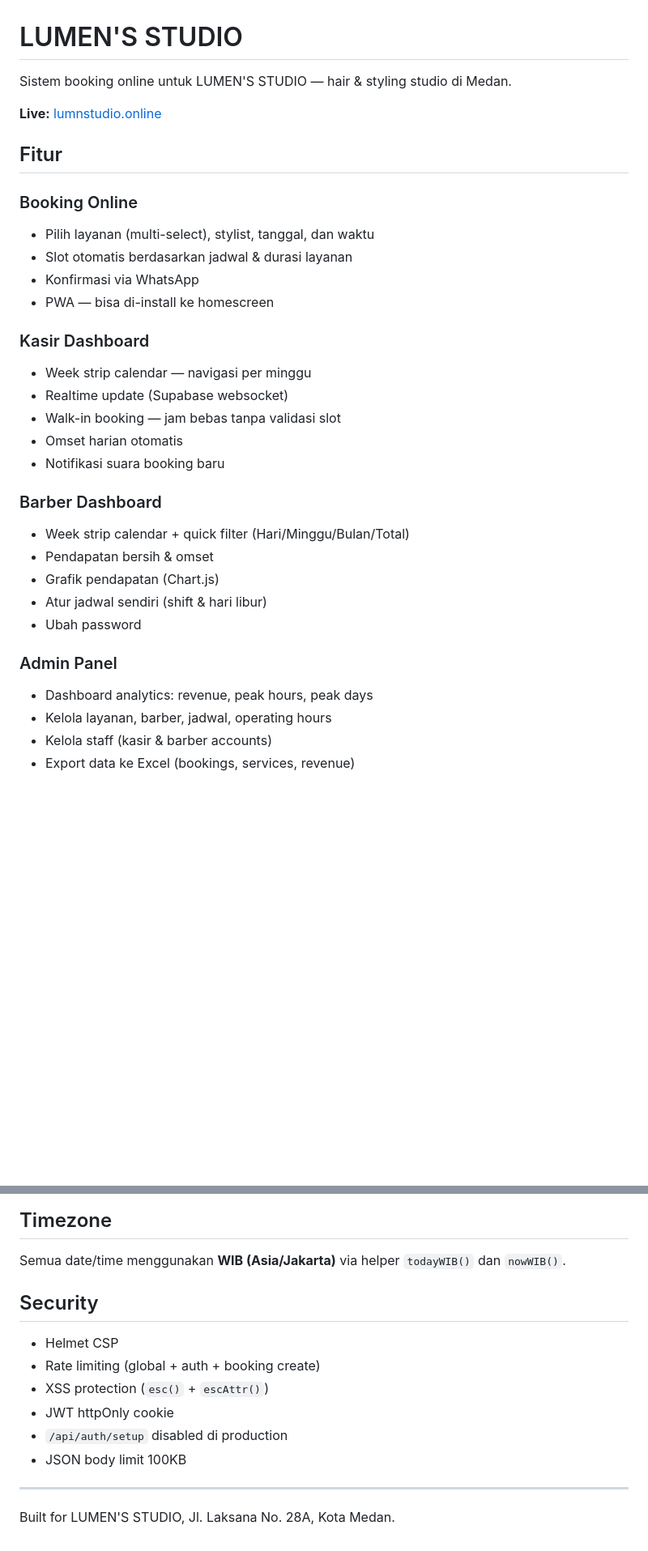
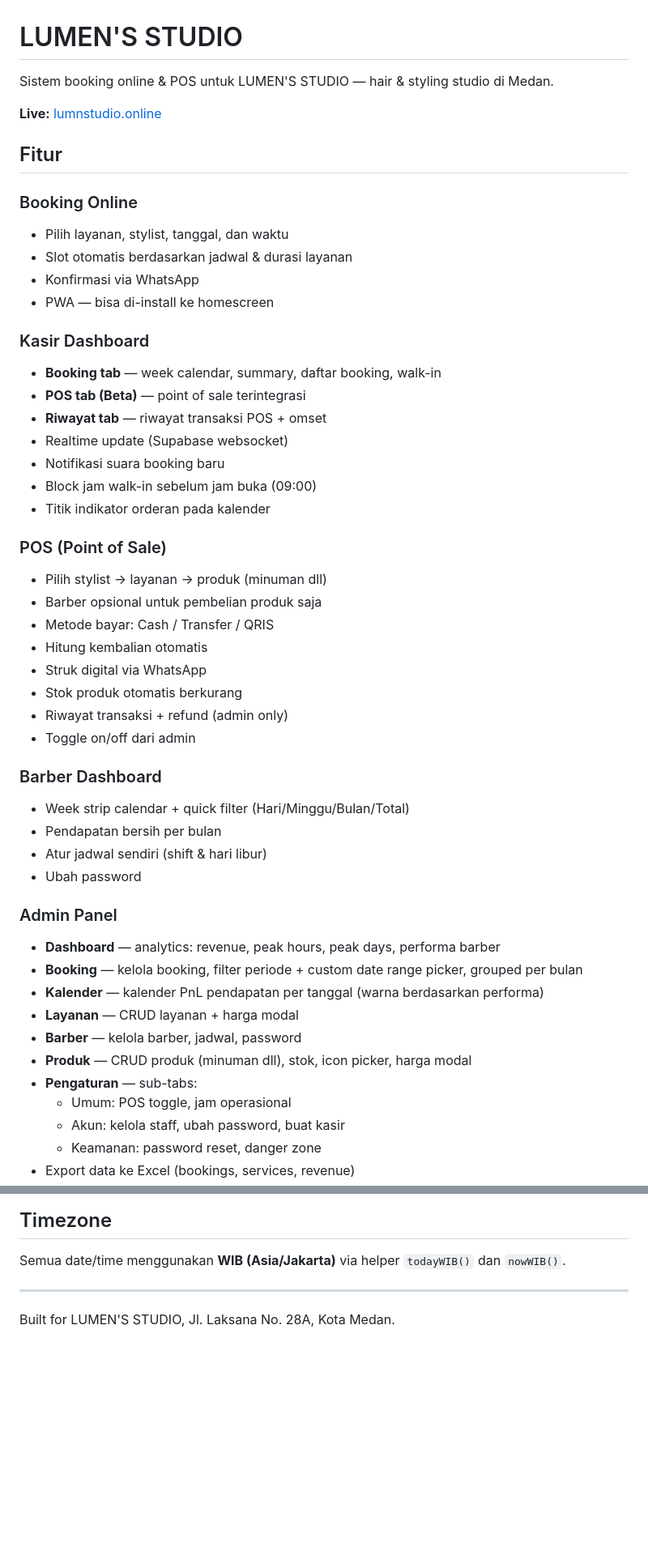
Before and after one commit to 0xsitepu12/lumens, a Markdown page: README.md, 2 parts joined by grey strips. Shown at 81% size. Rendered like a GitHub page; blank space fills up the shorter version.

Commit message:
docs: update README dengan fitur POS, security, kalender, testing
Co-Authored-By: Claude Sonnet 4.6 <noreply@anthropic.com>

```diff
--- a/README.md
+++ b/README.md
@@ -1,33 +1,51 @@
 # LUMEN'S STUDIO
 
-Sistem booking online untuk LUMEN'S STUDIO — hair & styling studio di Medan.
+Sistem booking online & POS untuk LUMEN'S STUDIO — hair & styling studio di Medan.
 
 **Live:** [lumnstudio.online](https://lumnstudio.online)
 
 ## Fitur
 
 ### Booking Online
-- Pilih layanan (multi-select), stylist, tanggal, dan waktu
+- Pilih layanan, stylist, tanggal, dan waktu
 - Slot otomatis berdasarkan jadwal & durasi layanan
 - Konfirmasi via WhatsApp
 - PWA — bisa di-install ke homescreen
 
 ### Kasir Dashboard
-- Week strip calendar — navigasi per minggu
+- **Booking tab** — week calendar, summary, daftar booking, walk-in
+- **POS tab (Beta)** — point of sale terintegrasi
+- **Riwayat tab** — riwayat transaksi POS + omset
 - Realtime update (Supabase websocket)
-- Walk-in booking — jam bebas tanpa validasi slot
-- Omset harian otomatis
 - Notifikasi suara booking baru
+- Block jam walk-in sebelum jam buka (09:00)
+- Titik indikator orderan pada kalender
+
+### POS (Point of Sale)
+- Pilih stylist → layanan → produk (minuman dll)
+- Barber opsional untuk pembelian produk saja
+- Metode bayar: Cash / Transfer / QRIS
+- Hitung kembalian otomatis
+- Struk digital via WhatsApp
+- Stok produk otomatis berkurang
+- Riwayat transaksi + refund (admin only)
+- Toggle on/off dari admin
 
 ### Barber Dashboard
 - Week strip calendar + quick filter (Hari/Minggu/Bulan/Total)
-- Pendapatan bersih & omset
-- Grafik pendapatan (Chart.js)
+- Pendapatan bersih per bulan
 - Atur jadwal sendiri (shift & hari libur)
 - Ubah password
 
 ### Admin Panel
-- Dashboard analytics: revenue, peak hours, peak days
-- Kelola layanan, barber, jadwal, operating hours
-- Kelola staff (kasir & barber accounts)
+- **Dashboard** — analytics: revenue, peak hours, peak days, performa barber
+- **Booking** — kelola booking, filter periode + custom date range picker, grouped per bulan
+- **Kalender** — kalender PnL pendapatan per tanggal (warna berdasarkan performa)
+- **Layanan** — CRUD layanan + harga modal
+- **Barber** — kelola barber, jadwal, password
+- **Produk** — CRUD produk (minuman dll), stok, icon picker, harga modal
+- **Pengaturan** — sub-tabs:
+  - Umum: POS toggle, jam operasional
+  - Akun: kelola staff, ubah password, buat kasir
+  - Keamanan: password reset, danger zone
 - Export data ke Excel (bookings, services, revenue)
@@ -103,15 +161,6 @@ npm start
 
 Semua date/time menggunakan **WIB (Asia/Jakarta)** via helper `todayWIB()` dan `nowWIB()`.
 
-## Security
-
-- Helmet CSP
-- Rate limiting (global + auth + booking create)
-- XSS protection (`esc()` + `escAttr()`)
-- JWT httpOnly cookie
-- `/api/auth/setup` disabled di production
-- JSON body limit 100KB
-
 ---
 
 Built for LUMEN'S STUDIO, Jl. Laksana No. 28A, Kota Medan.
```
Also changed, not shown: other parts of README.md (+47 -7 lines).
